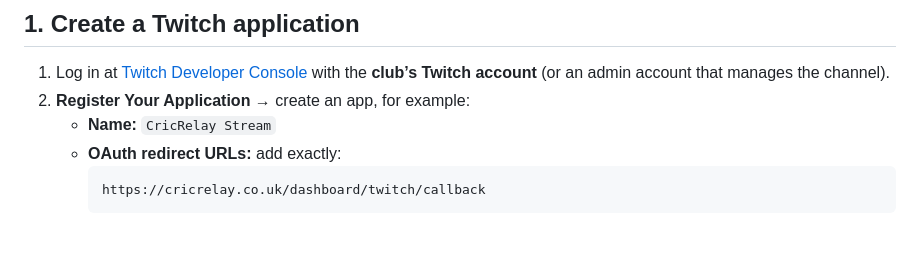
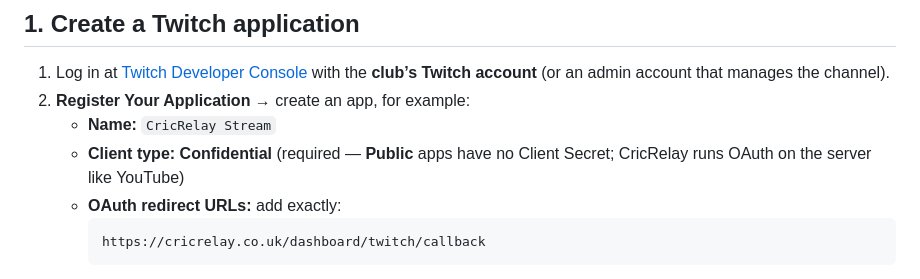
Before and after one commit to g-krish93/score, a Markdown page: docs/TWITCH_SETUP.md, the part around the change. GitHub-like rendering; blank space fills up the shorter version.

Commit message:
docs: note Twitch app must be Confidential for client secret
Co-authored-by: Cursor <cursoragent@cursor.com>

````diff
--- a/docs/TWITCH_SETUP.md
+++ b/docs/TWITCH_SETUP.md
@@ -7,6 +7,7 @@ Connect a club Twitch channel so volunteers can **Go Live** from the CricRelay a
 1. Log in at [Twitch Developer Console](https://dev.twitch.tv/console) with the **club’s Twitch account** (or an admin account that manages the channel).
 2. **Register Your Application** → create an app, for example:
    - **Name:** `CricRelay Stream`
+   - **Client type:** **Confidential** (required — **Public** apps have no Client Secret; CricRelay runs OAuth on the server like YouTube)
    - **OAuth redirect URLs:** add exactly:
      ```
      https://cricrelay.co.uk/dashboard/twitch/callback
````
